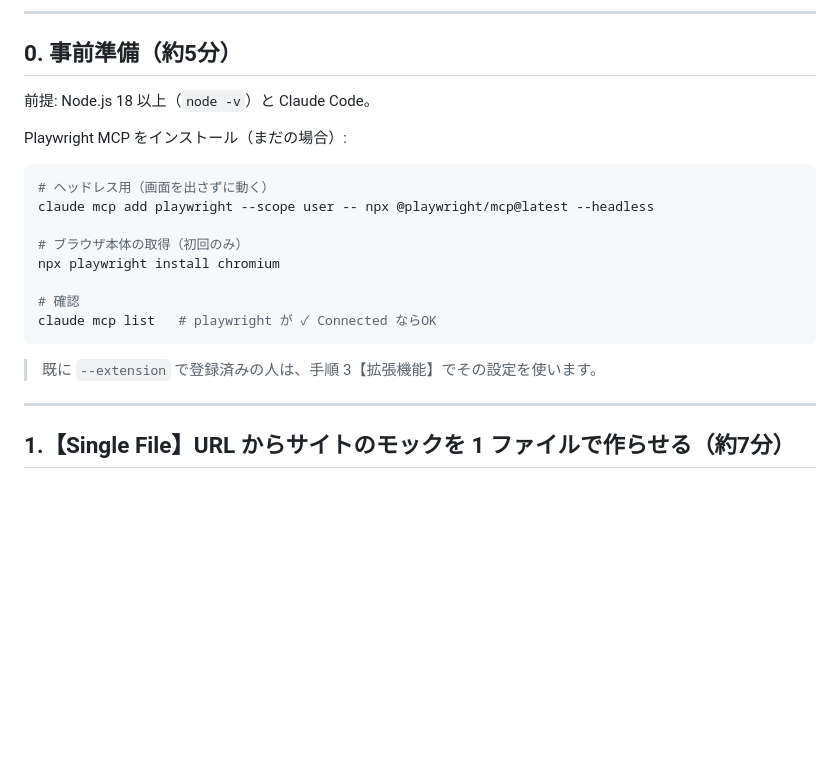
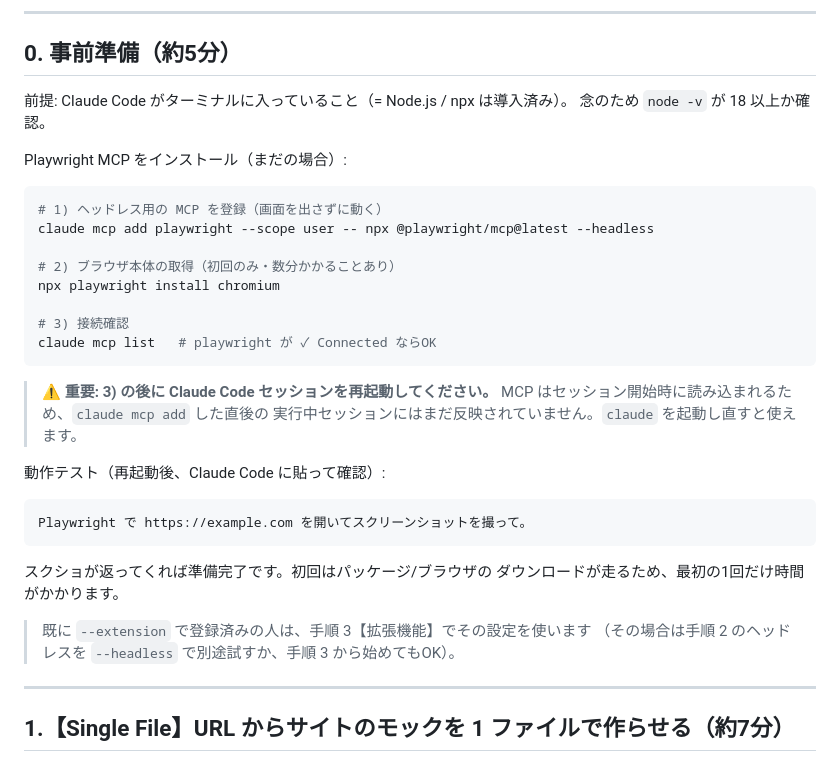
Before and after one commit to atsushikunishima/playwright_practice, a Markdown page: docs/training.md, the part around the change. Drawn GitHub-style; blank space fills up the shorter version.

Commit message:
docs: 事前準備にセッション再起動と接続テストを追記
- claude mcp add 後はセッション再起動が必要な点を明記
- example.com で動作確認するテスト手順を追加
- 初回DLに時間がかかる旨を補足

````diff
--- a/docs/training.md
+++ b/docs/training.md
@@ -21,22 +21,37 @@ TOP から「🟢 ID付きルート」を選び、`名前(テキスト) → 季
 
 ## 0. 事前準備（約5分）
 
-前提: Node.js 18 以上（`node -v`）と Claude Code。
+前提: Claude Code がターミナルに入っていること（= Node.js / npx は導入済み）。
+念のため `node -v` が 18 以上か確認。
 
 Playwright MCP をインストール（まだの場合）:
 
 ```bash
-# ヘッドレス用（画面を出さずに動く）
+# 1) ヘッドレス用の MCP を登録（画面を出さずに動く）
 claude mcp add playwright --scope user -- npx @playwright/mcp@latest --headless
 
-# ブラウザ本体の取得（初回のみ）
+# 2) ブラウザ本体の取得（初回のみ・数分かかることあり）
 npx playwright install chromium
 
-# 確認
+# 3) 接続確認
 claude mcp list   # playwright が ✓ Connected ならOK
 ```
 
-> 既に `--extension` で登録済みの人は、手順 3【拡張機能】でその設定を使います。
+> **⚠️ 重要: 3) の後に Claude Code セッションを再起動してください。**
+> MCP はセッション開始時に読み込まれるため、`claude mcp add` した直後の
+> 実行中セッションにはまだ反映されていません。`claude` を起動し直すと使えます。
+
+動作テスト（再起動後、Claude Code に貼って確認）:
+
+```
+Playwright で https://example.com を開いてスクリーンショットを撮って。
+```
+
+スクショが返ってくれば準備完了です。初回はパッケージ/ブラウザの
+ダウンロードが走るため、最初の1回だけ時間がかかります。
+
+> 既に `--extension` で登録済みの人は、手順 3【拡張機能】でその設定を使います
+> （その場合は手順 2 のヘッドレスを `--headless` で別途試すか、手順 3 から始めてもOK）。
 
 ---
 
````
